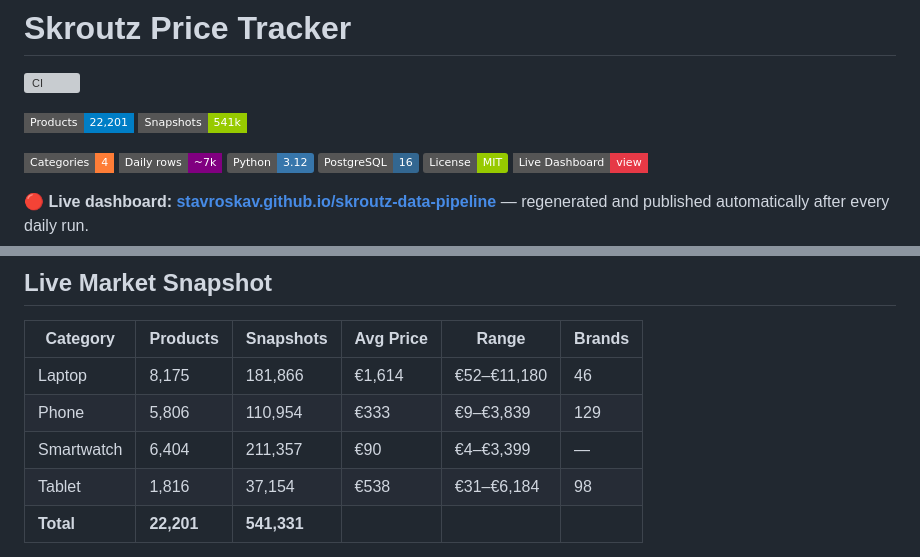
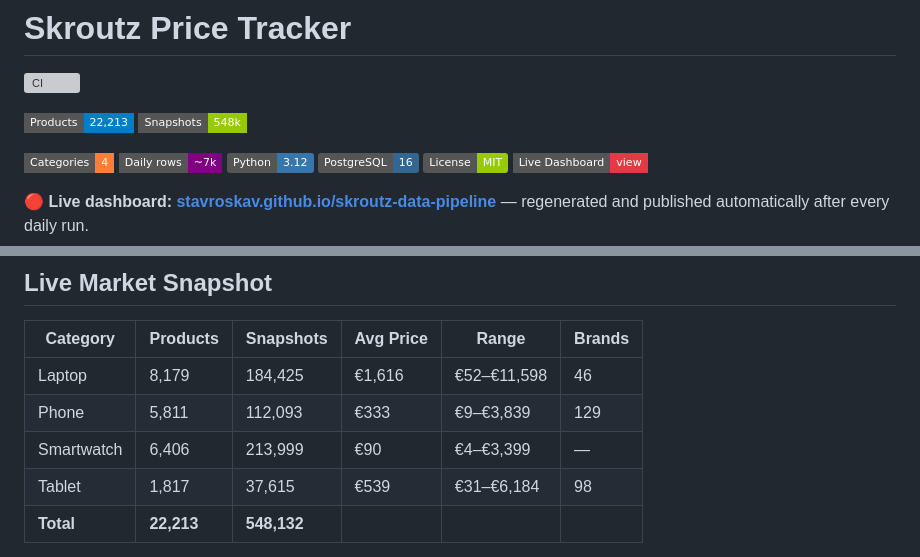
Before and after one commit to StavrosKav/skroutz-data-pipeline, a Markdown page: README.md, 2 parts joined by grey strips. Drawn GitHub-style; badges without logos; grey boxes are pictures that could not be loaded.

Commit message:
chore: refresh charts, dashboard and README stats from 2026-08-02 run

```diff
--- a/README.md
+++ b/README.md
@@ -2,8 +2,8 @@
 
 [![CI](https://github.com/StavrosKav/skroutz-data-pipeline/actions/workflows/ci.yml/badge.svg)](https://github.com/StavrosKav/skroutz-data-pipeline/actions/workflows/ci.yml)
 <!-- STATS:BADGES:START -->
-![Products](https://img.shields.io/badge/Products-22%2C201-blue?style=flat-square)
-![Snapshots](https://img.shields.io/badge/Snapshots-541k-green?style=flat-square)
+![Products](https://img.shields.io/badge/Products-22%2C213-blue?style=flat-square)
+![Snapshots](https://img.shields.io/badge/Snapshots-548k-green?style=flat-square)
 <!-- STATS:BADGES:END -->
 ![Categories](https://img.shields.io/badge/Categories-4-orange?style=flat-square)
 ![Daily rows](https://img.shields.io/badge/Daily_rows-~7k-purple?style=flat-square)
@@ -105,9 +105,9 @@ erDiagram
 <!-- STATS:TABLE:START -->
 | Category | Products | Snapshots | Avg Price | Range | Brands |
 |---|---|---|---|---|---|
-| Laptop | 8,175 | 181,866 | €1,614 | €52–€11,180 | 46 |
-| Phone | 5,806 | 110,954 | €333 | €9–€3,839 | 129 |
-| Smartwatch | 6,404 | 211,357 | €90 | €4–€3,399 | — |
-| Tablet | 1,816 | 37,154 | €538 | €31–€6,184 | 98 |
-| **Total** | **22,201** | **541,331** | | | |
+| Laptop | 8,179 | 184,425 | €1,616 | €52–€11,598 | 46 |
+| Phone | 5,811 | 112,093 | €333 | €9–€3,839 | 129 |
+| Smartwatch | 6,406 | 213,999 | €90 | €4–€3,399 | — |
+| Tablet | 1,817 | 37,615 | €539 | €31–€6,184 | 98 |
+| **Total** | **22,213** | **548,132** | | | |
 
```
Also changed, not shown: other parts of README.md (+1 -1 lines), charts/price_trend_laptop.png, charts/price_trend_phone.png, charts/price_trend_smartwatch.png, charts/price_trend_tablet.png, 1 other file.
